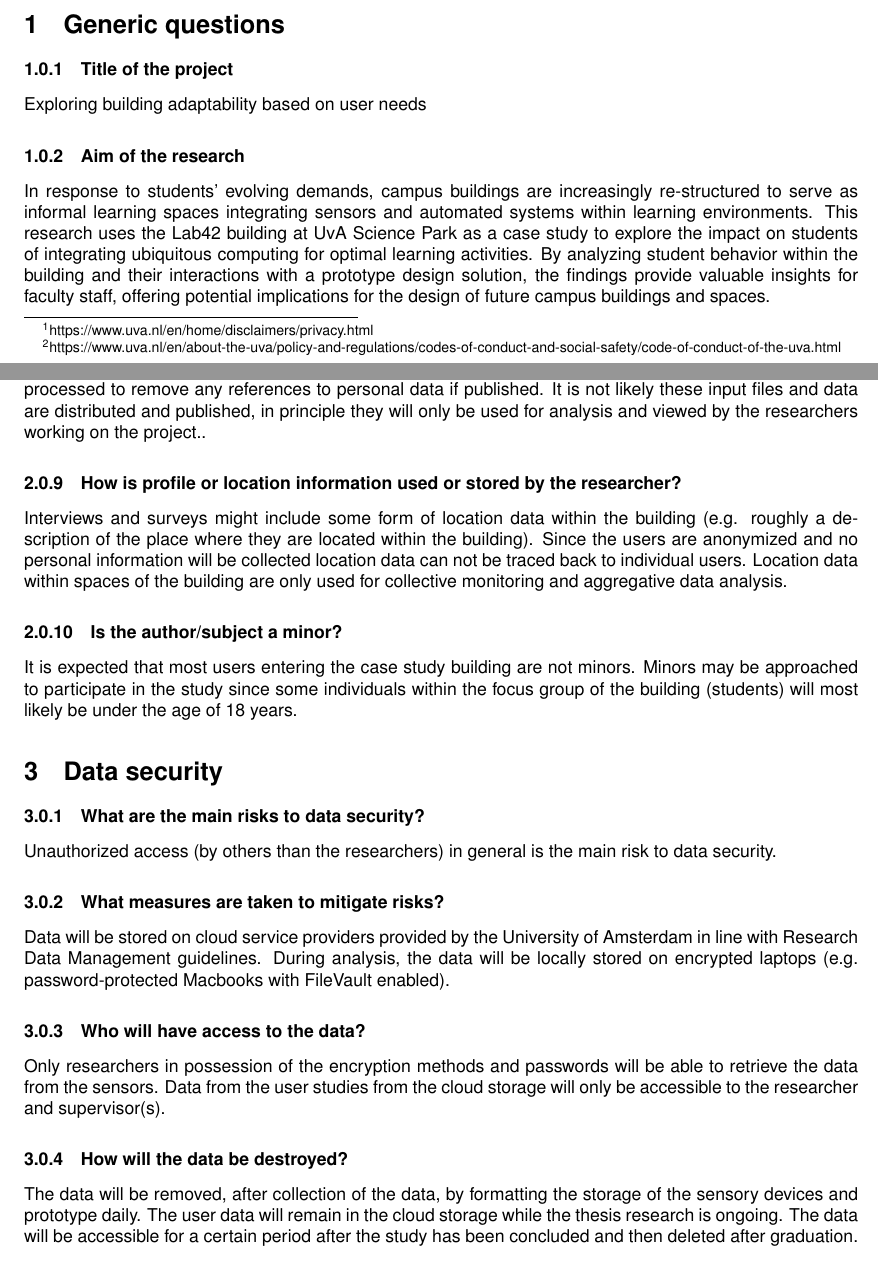
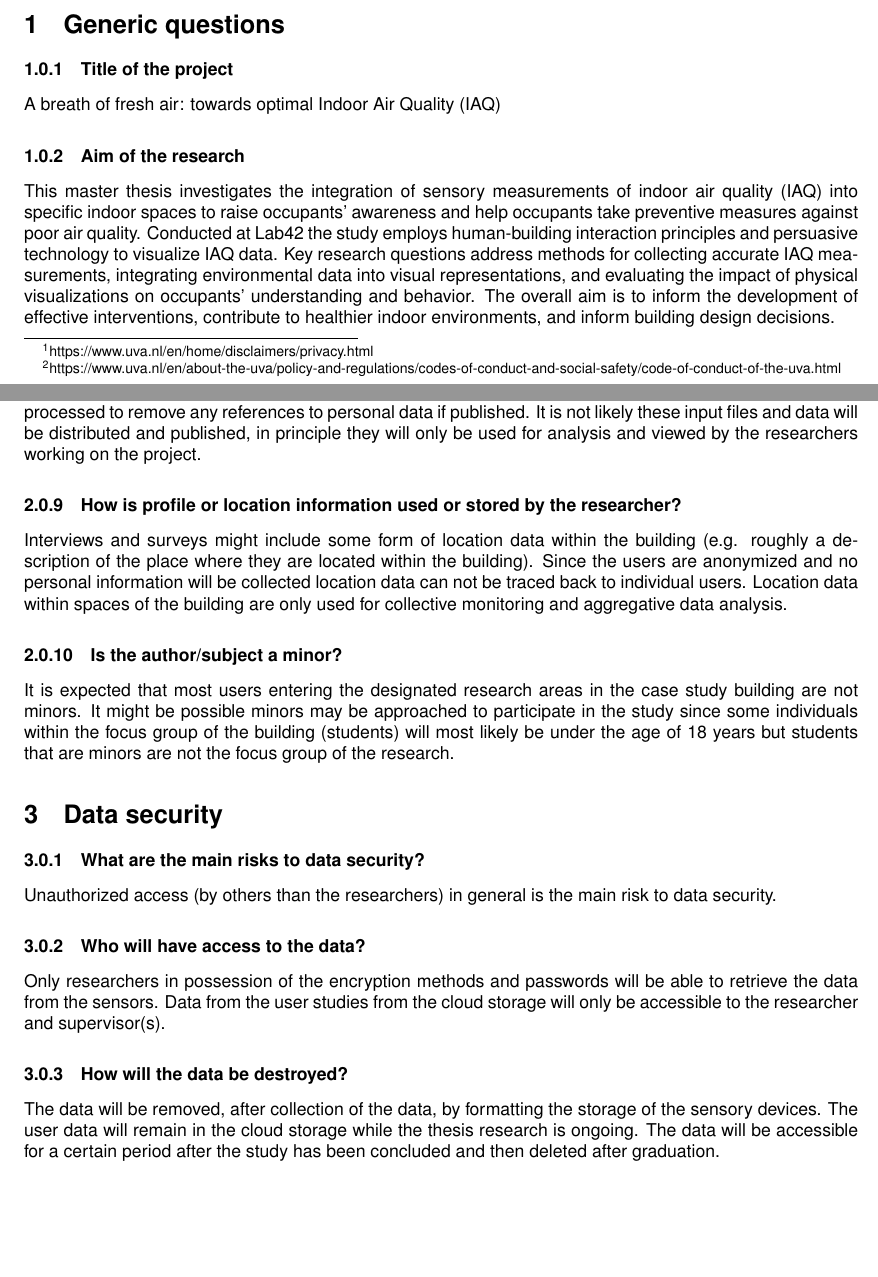
Before and after one commit to viszlab/milestones, a LaTeX document (ethics-application/setup.tex): two parts of pages 1 and 4 of 5, joined at a grey line, cut so that both start at the same text, the shorter picture padded with empty space. Compiled offline with pdfLaTeX.

Commit message:
Tweak research question and introduction

```diff
--- a/ethics-application/setup.tex
+++ b/ethics-application/setup.tex
@@ -58,13 +58,11 @@ This application represents the researcher's current understanding at the outset
 
 \subsubsection{Title of the project}
 
-Exploring building adaptability based on user needs
+A breath of fresh air: towards optimal Indoor Air Quality (IAQ)
 
 \subsubsection{Aim of the research}
 
-In response to students’ evolving demands, campus buildings are increasingly re-structured to serve as informal learning spaces integrating sensors and automated systems within learning environments. This research uses the Lab42 building at UvA Science
-Park as a case study to explore the impact on students of integrating ubiquitous computing for optimal learning activities. By analyzing student behavior within the building and their interactions with a prototype design solution, the findings provide valuable insights
-for faculty staff, offering potential implications for the design of future campus buildings and spaces.
+This master thesis investigates the integration of sensory measurements of indoor air quality (IAQ) into specific indoor spaces to raise occupants’ awareness and help occupants take preventive measures against poor air quality. Conducted at Lab42 the study employs human-building interaction principles and persuasive technology to visualize IAQ data. Key research questions address methods for collecting accurate IAQ measurements, integrating environmental data into visual representations, and evaluating the impact of physical visualizations on occupants’ understanding and behavior. The overall aim is to inform the development of effective interventions, contribute to healthier indoor environments, and inform building design decisions.
 
 \subsubsection{Short description of the project}
 
@@ -147,7 +144,7 @@ Sensor devices and prototypes will store data locally (no 'over-the-air' data tr
 
 \subsubsection{How will images/audio be effectively anonymized?}
 
-If images are taken for research purposes (e.g. observation study) within the buildings all visible faces will be post-processed with a blur to cover faces if published. Any audio recorded (e.g. interviews) will be post-processed to remove any references to personal data if published. It is not likely these input files and data are distributed and published, in principle they will only be used for analysis and viewed by the researchers working on the project..
+If images are taken for research purposes (e.g. observation study) within the buildings all visible faces will be post-processed with a blur to cover faces if published. Any audio recorded (e.g. interviews) will be post-processed to remove any references to personal data if published. It is not likely these input files and data will be distributed and published, in principle they will only be used for analysis and viewed by the researchers working on the project.
 
 \subsubsection{How is profile or location information used or stored by the researcher?}
 
@@ -155,7 +152,7 @@ Interviews and surveys might include some form of location data within the build
 
 \subsubsection{Is the author/subject a minor?}
 
-It is expected that most users entering the case study building are not minors. Minors may be approached to participate in the study since some individuals within the focus group of the building (students) will most likely be under the age of 18 years.
+It is expected that most users entering the designated research areas in the case study building are not minors. It might be possible minors may be approached to participate in the study since some individuals within the focus group of the building (students) will most likely be under the age of 18 years but students that are minors are not the focus group of the research.
 
 \section{Data security}
 
@@ -163,17 +160,13 @@ It is expected that most users entering the case study building are not minors.
 
 Unauthorized access (by others than the researchers) in general is the main risk to data security.
 
-\subsubsection{What measures are taken to mitigate risks?}
-
-Data will be stored on cloud service providers provided by the University of Amsterdam in line with Research Data Management guidelines. During analysis, the data will be locally stored on encrypted laptops (e.g. password-protected Macbooks with FileVault enabled).
-
 \subsubsection{Who will have access to the data?}
 
 Only researchers in possession of the encryption methods and passwords will be able to retrieve the data from the sensors. Data from the user studies from the cloud storage will only be accessible to the researcher and supervisor(s).
 
 \subsubsection{How will the data be destroyed?}
 
-The data will be removed, after collection of the data, by formatting the storage of the sensory devices and prototype daily. The user data will remain in the cloud storage while the thesis research is ongoing. The data will be accessible for a certain period after the study has been concluded and then deleted after graduation.
+The data will be removed, after collection of the data, by formatting the storage of the sensory devices. The user data will remain in the cloud storage while the thesis research is ongoing. The data will be accessible for a certain period after the study has been concluded and then deleted after graduation.
 
 \subsubsection{Are the activities in conflict with regulations?}
 
```
Also changed, not shown: thesis-design/metadata/abstract.tex (+1 -1 lines), thesis-design/sections/1-introduction.tex (+4 -3 lines), ethics-application/setup.tex (17 more changed lines), 2 other files.
